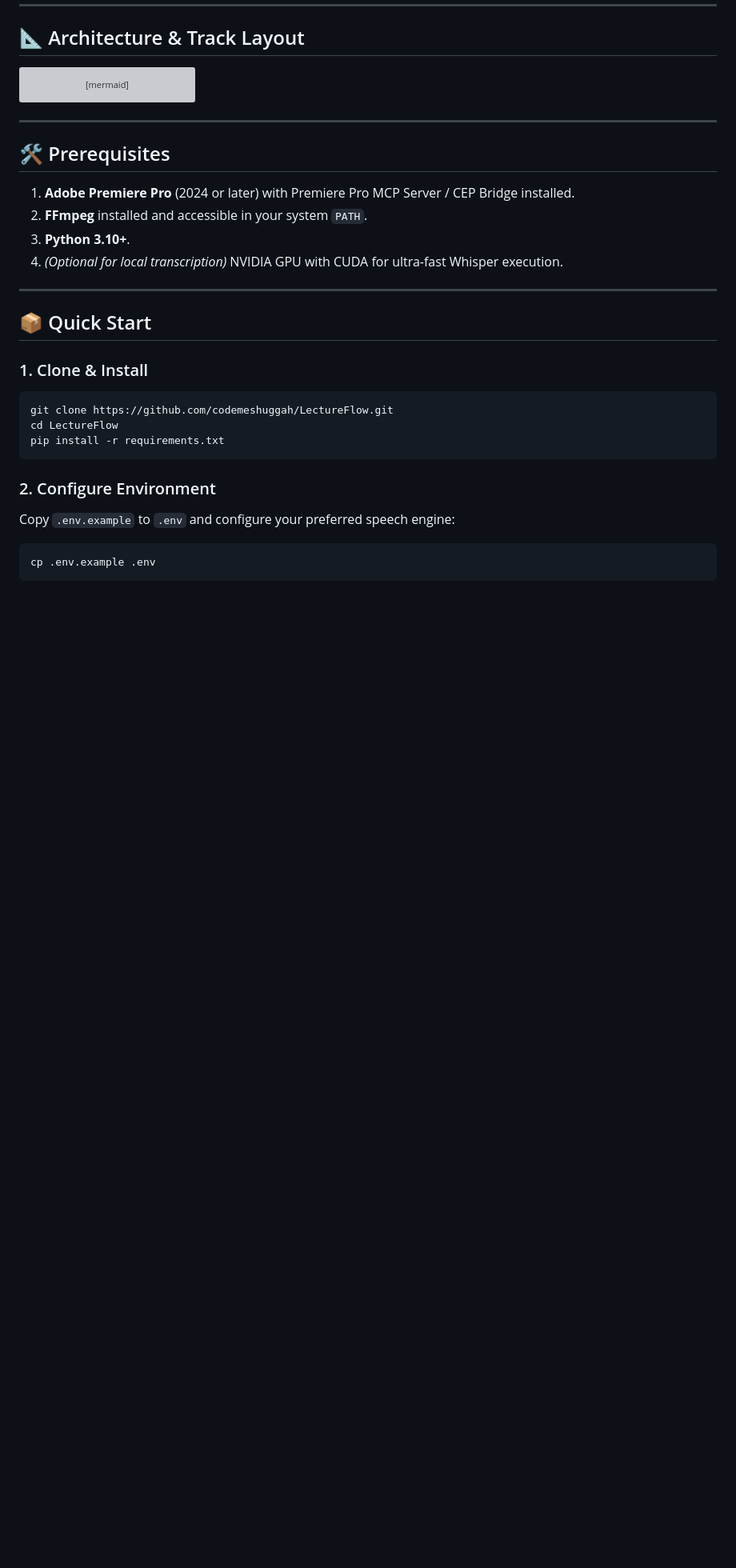
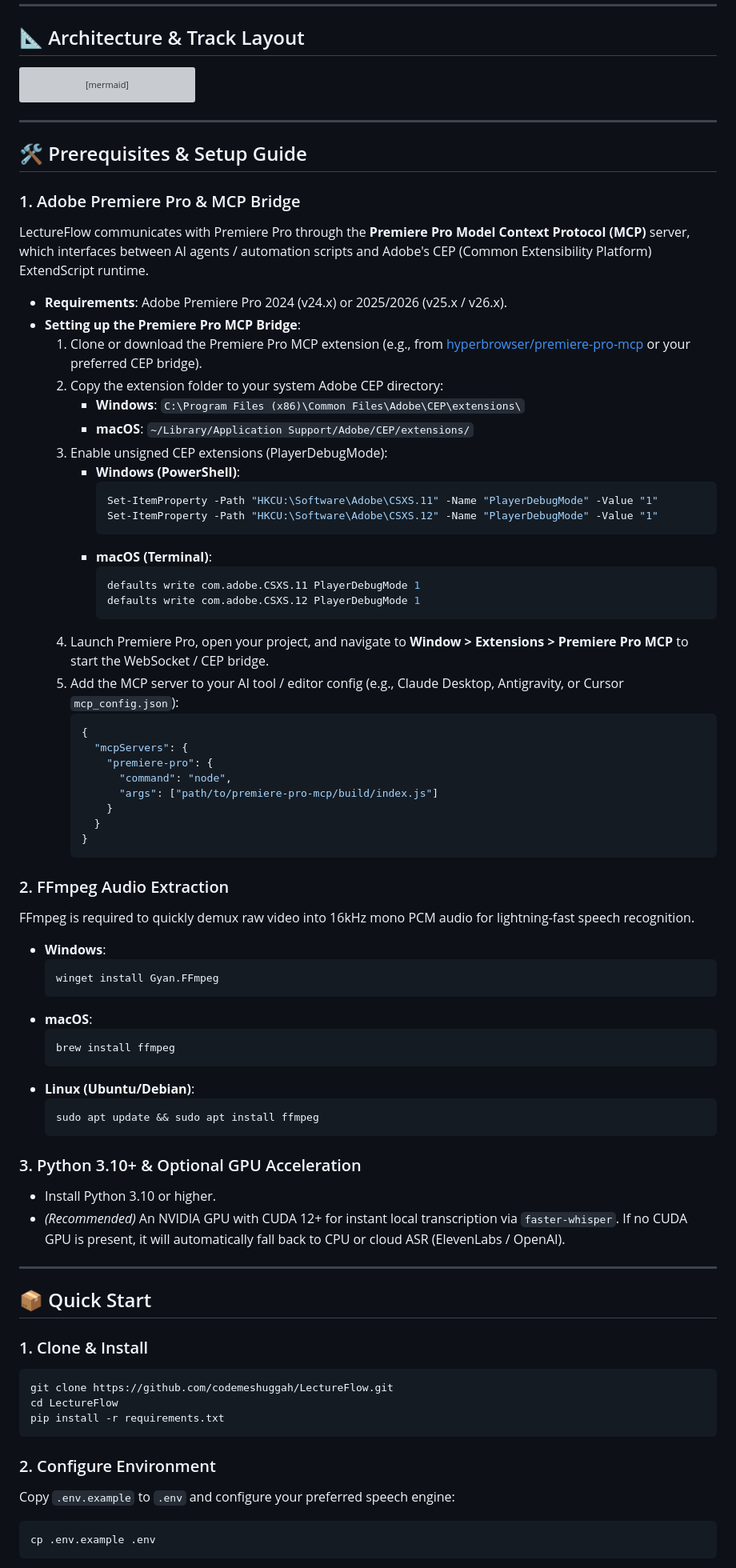
Before and after one commit to codemeshuggah/LectureFlow, a Markdown page: README.md, the part around the change. Shown at 80% size. GitHub-like rendering; blank space fills up the shorter version; grey boxes are pictures that could not be loaded.

Commit message:
docs: add detailed prerequisites for Premiere Pro MCP, CEP setup, and FFmpeg

````diff
--- a/README.md
+++ b/README.md
@@ -58,12 +58,59 @@ gantt
 
 ---
 
-## 🛠️ Prerequisites
+## 🛠️ Prerequisites & Setup Guide
 
-1. **Adobe Premiere Pro** (2024 or later) with Premiere Pro MCP Server / CEP Bridge installed.
-2. **FFmpeg** installed and accessible in your system `PATH`.
-3. **Python 3.10+**.
-4. *(Optional for local transcription)* NVIDIA GPU with CUDA for ultra-fast Whisper execution.
+### 1. Adobe Premiere Pro & MCP Bridge
+LectureFlow communicates with Premiere Pro through the **Premiere Pro Model Context Protocol (MCP)** server, which interfaces between AI agents / automation scripts and Adobe's CEP (Common Extensibility Platform) ExtendScript runtime.
+
+* **Requirements**: Adobe Premiere Pro 2024 (v24.x) or 2025/2026 (v25.x / v26.x).
+* **Setting up the Premiere Pro MCP Bridge**:
+  1. Clone or download the Premiere Pro MCP extension (e.g., from [hyperbrowser/premiere-pro-mcp](https://github.com/hyperbrowser/premiere-pro-mcp) or your preferred CEP bridge).
+  2. Copy the extension folder to your system Adobe CEP directory:
+     - **Windows**: `C:\Program Files (x86)\Common Files\Adobe\CEP\extensions\`
+     - **macOS**: `~/Library/Application Support/Adobe/CEP/extensions/`
+  3. Enable unsigned CEP extensions (PlayerDebugMode):
+     - **Windows (PowerShell)**:
+       ```powershell
+       Set-ItemProperty -Path "HKCU:\Software\Adobe\CSXS.11" -Name "PlayerDebugMode" -Value "1"
+       Set-ItemProperty -Path "HKCU:\Software\Adobe\CSXS.12" -Name "PlayerDebugMode" -Value "1"
+       ```
+     - **macOS (Terminal)**:
+       ```bash
+       defaults write com.adobe.CSXS.11 PlayerDebugMode 1
+       defaults write com.adobe.CSXS.12 PlayerDebugMode 1
+       ```
+  4. Launch Premiere Pro, open your project, and navigate to **Window > Extensions > Premiere Pro MCP** to start the WebSocket / CEP bridge.
+  5. Add the MCP server to your AI tool / editor config (e.g., Claude Desktop, Antigravity, or Cursor `mcp_config.json`):
+     ```json
+     {
+       "mcpServers": {
+         "premiere-pro": {
+           "command": "node",
+           "args": ["path/to/premiere-pro-mcp/build/index.js"]
+         }
+       }
+     }
+     ```
+
+### 2. FFmpeg Audio Extraction
+FFmpeg is required to quickly demux raw video into 16kHz mono PCM audio for lightning-fast speech recognition.
+* **Windows**:
+  ```powershell
+  winget install Gyan.FFmpeg
+  ```
+* **macOS**:
+  ```bash
+  brew install ffmpeg
+  ```
+* **Linux (Ubuntu/Debian)**:
+  ```bash
+  sudo apt update && sudo apt install ffmpeg
+  ```
+
+### 3. Python 3.10+ & Optional GPU Acceleration
+* Install Python 3.10 or higher.
+* *(Recommended)* An NVIDIA GPU with CUDA 12+ for instant local transcription via `faster-whisper`. If no CUDA GPU is present, it will automatically fall back to CPU or cloud ASR (ElevenLabs / OpenAI).
 
 ---
 
````
